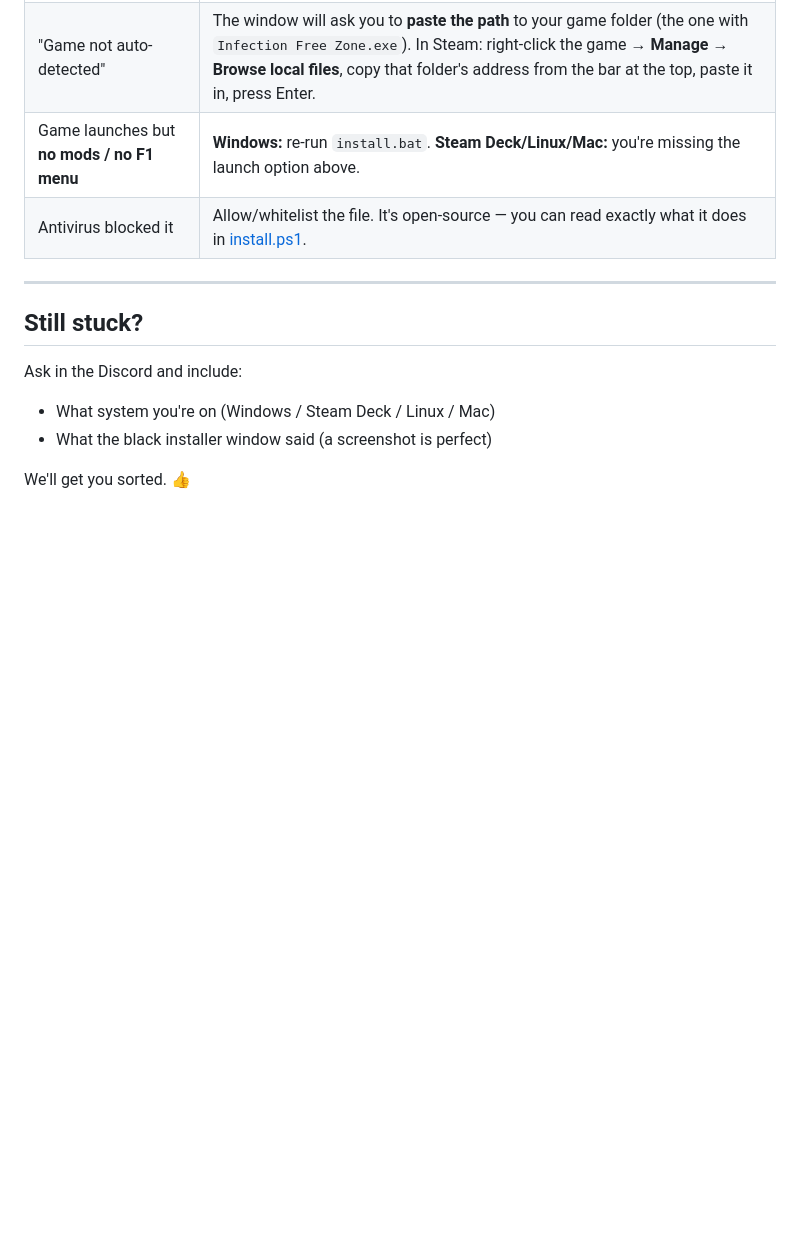
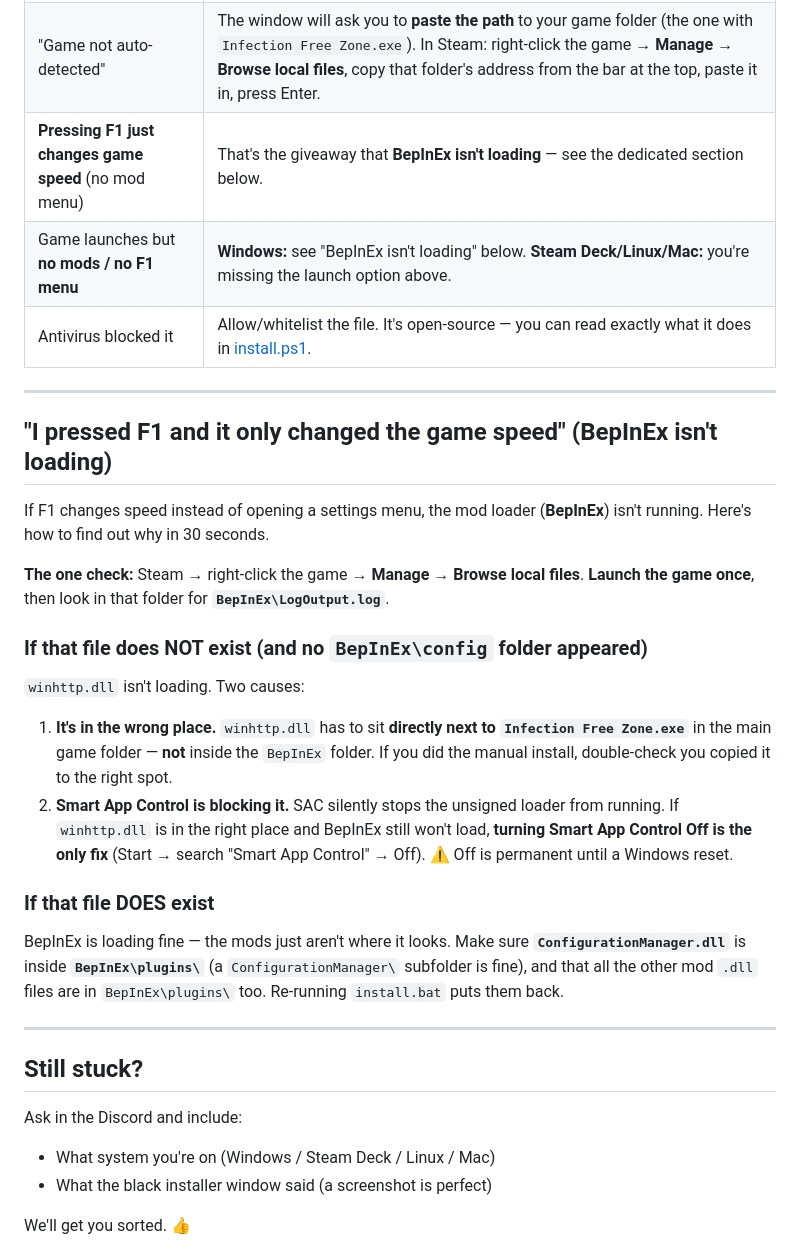
Before and after one commit to JaySNL/IFZMods, a Markdown page: INSTALL.md, the part around the change. Rendered like a GitHub page; blank space fills up the shorter version.

Commit message:
INSTALL: add 'BepInEx isn't loading' section (F1=speed symptom)
F1 changing game speed = ConfigurationManager not loaded = BepInEx not
injecting. Add the LogOutput.log check that splits the two causes:
no log -> winhttp.dll misplaced or SAC blocking it; log present ->
ConfigurationManager.dll misplaced.

Co-Authored-By: Claude Opus 4.8 <noreply@anthropic.com>

```diff
--- a/INSTALL.md
+++ b/INSTALL.md
@@ -108,8 +108,28 @@ The one-click `.bat` is for **Windows**. On the others it's still easy, but ther
 |---|---|
 | Double-clicked `.bat`, window flashed and vanished | Right-click `install.bat` → **Run as administrator**. If it still flashes, your game may be in an unusual folder — see below. |
 | "Game not auto-detected" | The window will ask you to **paste the path** to your game folder (the one with `Infection Free Zone.exe`). In Steam: right-click the game → **Manage → Browse local files**, copy that folder's address from the bar at the top, paste it in, press Enter. |
-| Game launches but **no mods / no F1 menu** | **Windows:** re-run `install.bat`. **Steam Deck/Linux/Mac:** you're missing the launch option above. |
+| **Pressing F1 just changes game speed** (no mod menu) | That's the giveaway that **BepInEx isn't loading** — see the dedicated section below. |
+| Game launches but **no mods / no F1 menu** | **Windows:** see "BepInEx isn't loading" below. **Steam Deck/Linux/Mac:** you're missing the launch option above. |
 | Antivirus blocked it | Allow/whitelist the file. It's open-source — you can read exactly what it does in [install.ps1](https://github.com/JaySNL/IFZMods/blob/main/install.ps1). |
+
+---
+
+## "I pressed F1 and it only changed the game speed" (BepInEx isn't loading)
+
+If F1 changes speed instead of opening a settings menu, the mod loader (**BepInEx**) isn't running. Here's how to find out why in 30 seconds.
+
+**The one check:** Steam → right-click the game → **Manage → Browse local files**. **Launch the game once**, then look in that folder for **`BepInEx\LogOutput.log`**.
+
+### If that file does NOT exist (and no `BepInEx\config` folder appeared)
+
+`winhttp.dll` isn't loading. Two causes:
+
+1. **It's in the wrong place.** `winhttp.dll` has to sit **directly next to `Infection Free Zone.exe`** in the main game folder — **not** inside the `BepInEx` folder. If you did the manual install, double-check you copied it to the right spot.
+2. **Smart App Control is blocking it.** SAC silently stops the unsigned loader from running. If `winhttp.dll` is in the right place and BepInEx still won't load, **turning Smart App Control Off is the only fix** (Start → search "Smart App Control" → Off). ⚠️ Off is permanent until a Windows reset.
+
+### If that file DOES exist
+
+BepInEx is loading fine — the mods just aren't where it looks. Make sure **`ConfigurationManager.dll`** is inside **`BepInEx\plugins\`** (a `ConfigurationManager\` subfolder is fine), and that all the other mod `.dll` files are in `BepInEx\plugins\` too. Re-running `install.bat` puts them back.
 
 ---
 
```
